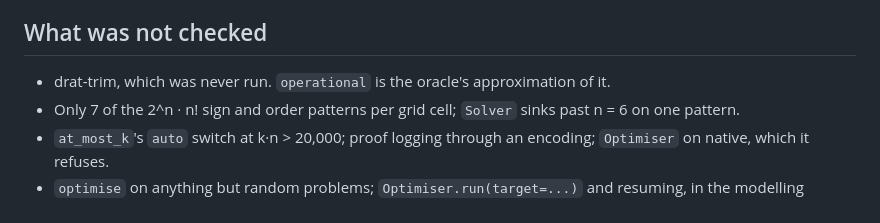
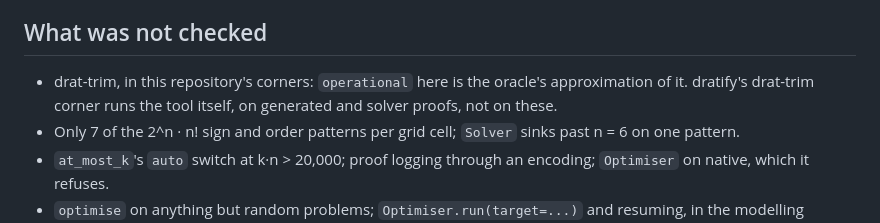
Before and after one commit to carlok/cdclkit, a Markdown page: campaign/REPORT.md, the part around the change. GitHub-like rendering.

Commit message:
Campaign report: drat-trim ran in dratify's corner, not in these
Co-Authored-By: Claude Opus 5.5 <noreply@anthropic.com>

```diff
--- a/campaign/REPORT.md
+++ b/campaign/REPORT.md
@@ -132,7 +132,8 @@ dratify's generators exit 1 on an open Note. The two repositories were not made
 
 ## What was not checked
 
-- drat-trim, which was never run. `operational` is the oracle's approximation of it.
+- drat-trim, in this repository's corners: `operational` here is the oracle's approximation of it.
+  dratify's drat-trim corner runs the tool itself, on generated and solver proofs, not on these.
 - Only 7 of the 2^n · n! sign and order patterns per grid cell; `Solver` sinks past n = 6 on one pattern.
 - `at_most_k`'s `auto` switch at k·n > 20,000; proof logging through an encoding; `Optimiser` on native,
   which it refuses.
```
